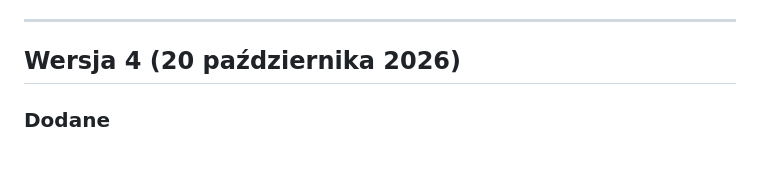
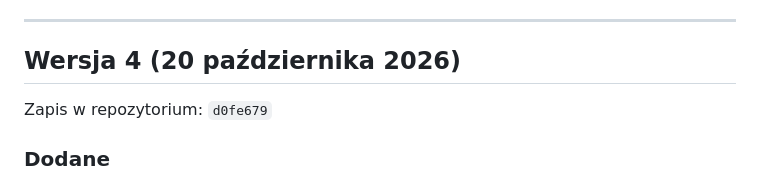
Before and after one commit to JacekOrdowski/OpenSprinkler-Frimware, a Markdown page: ZMIANY.md, the part around the change. GitHub-like rendering; blank space fills up the shorter version.

Commit message:
Historia wersji: zapis wersji 4
Co-Authored-By: Claude Opus 5.5 <noreply@anthropic.com>
Claude-Session: https://claude.ai/code/session_01QBgQkpsRbXkBdnhtW52peu

```diff
--- a/ZMIANY.md
+++ b/ZMIANY.md
@@ -6,6 +6,8 @@ Do każdej wersji można wrócić: przy każdej podany jest identyfikator zapisu
 ---
 
 ## Wersja 4 (20 października 2026)
+
+Zapis w repozytorium: `d0fe679`
 
 ### Dodane
 - **Nauka po błędzie.** Po złej odpowiedzi gra się zatrzymuje i pokazuje krok po kroku, jak to łatwo policzyć w pamięci.
```
